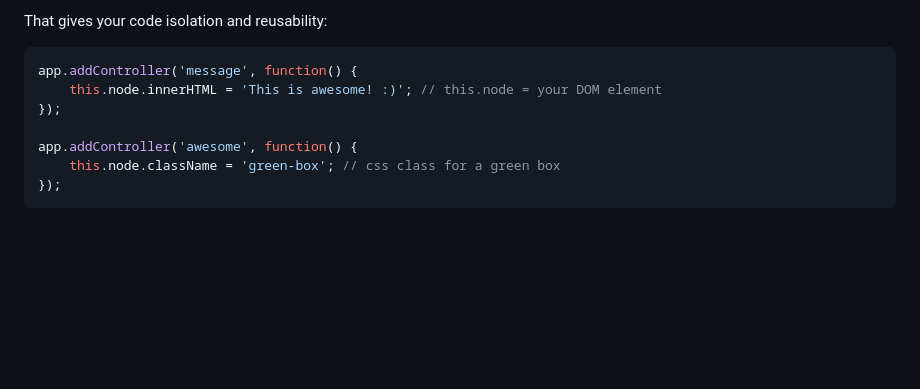
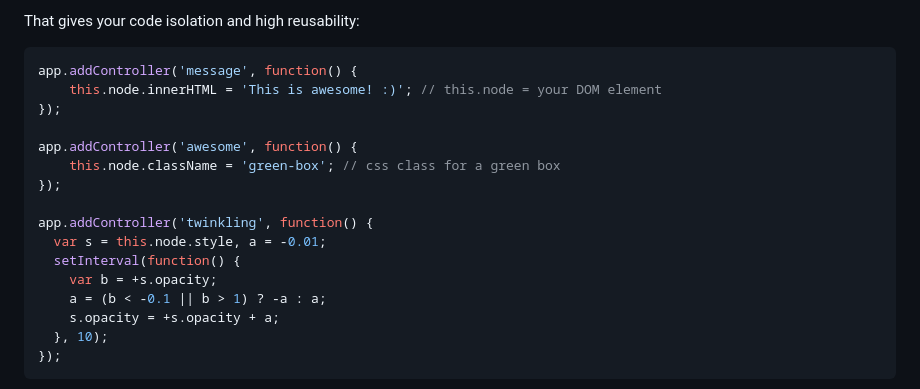
Before and after one commit to vitaly-t/excellent, a Markdown page: README.md, the part around the change printed below. Drawn GitHub-style; blank space fills up the shorter version.

````diff
--- a/README.md
+++ b/README.md
@@ -21,6 +21,6 @@ You get the essential element-to-controller bindings:
 ```
 
-That gives your code isolation and reusability:
+That gives your code isolation and high reusability:
 
 ```js
 app.addController('message', function() {
@@ -30,5 +30,14 @@ app.addController('message', function() {
 app.addController('awesome', function() {
     this.node.className = 'green-box'; // css class for a green box
 });
+
+app.addController('twinkling', function() {
+  var s = this.node.style, a = -0.01;
+  setInterval(function() {
+    var b = +s.opacity;
+    a = (b < -0.1 || b > 1) ? -a : a;
+    s.opacity = +s.opacity + a;
+  }, 10);
+});
 ```
 
````
Also changed, not shown: other parts of README.md (+2 -2 lines), .github/images/awesome.png (deleted), .github/images/message.gif (added), .github/images/release.png (deleted).
